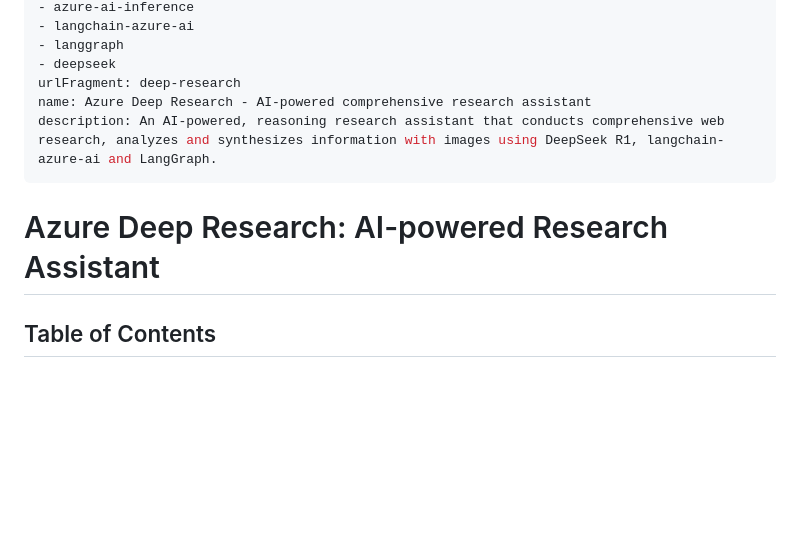
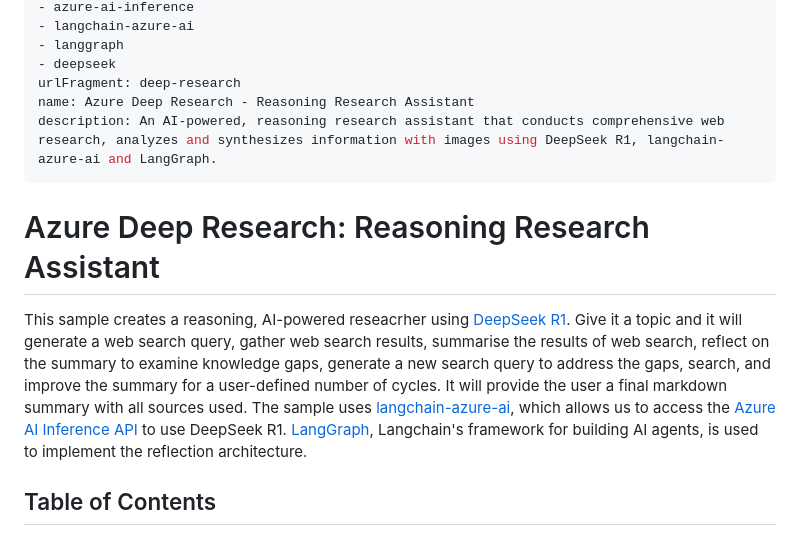
Before and after one commit to Azure-Samples/deepresearch, a Markdown page: README.md, the part around the change. Rendered like a GitHub page; blank space fills up the shorter version.

```diff
--- a/README.md
+++ b/README.md
@@ -11,11 +11,13 @@ products:
 - langgraph
 - deepseek
 urlFragment: deep-research
-name: Azure Deep Research - AI-powered comprehensive research assistant
+name: Azure Deep Research - Reasoning Research Assistant
 description: An AI-powered, reasoning research assistant that conducts comprehensive web research, analyzes and synthesizes information with images using DeepSeek R1, langchain-azure-ai and LangGraph.
 ---
 
-# Azure Deep Research: AI-powered Research Assistant
+# Azure Deep Research: Reasoning Research Assistant
+
+This sample creates a reasoning, AI-powered reseacrher using [DeepSeek R1](https://learn.microsoft.com/en-us/azure/ai-foundry/model-inference/concepts/models#deepseek). Give it a topic and it will generate a web search query, gather web search results, summarise the results of web search, reflect on the summary to examine knowledge gaps, generate a new search query to address the gaps, search, and improve the summary for a user-defined number of cycles. It will provide the user a final markdown summary with all sources used. The sample uses [langchain-azure-ai](https://github.com/langchain-ai/langchain-azure), which allows us to access the [Azure AI Inference API](https://learn.microsoft.com/en-us/azure/ai-foundry/model-inference/overview) to use DeepSeek R1. [LangGraph](https://langchain-ai.github.io/langgraph/), Langchain's framework for building AI agents, is used to implement the reflection architecture.
 
 ## Table of Contents
 
```
